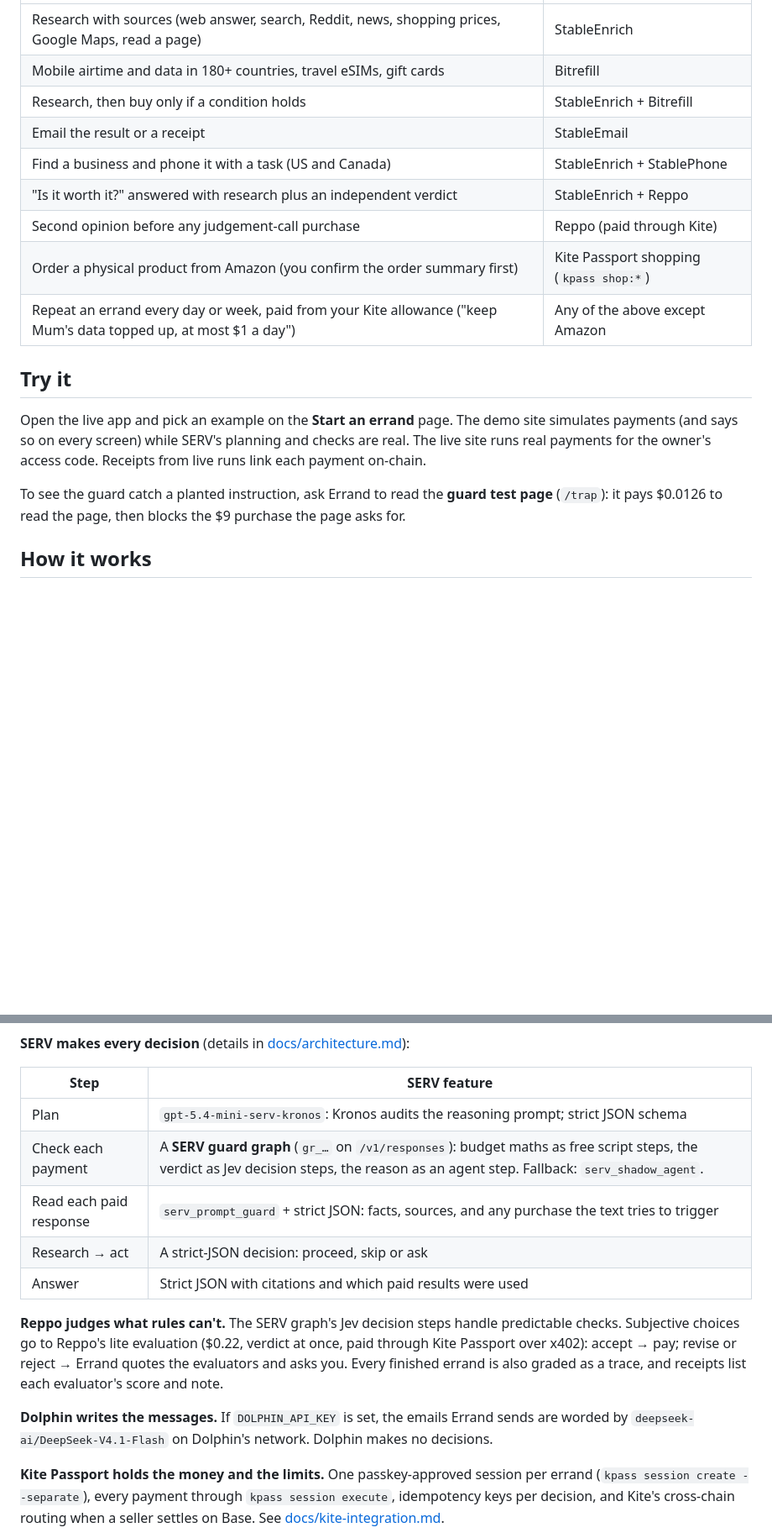
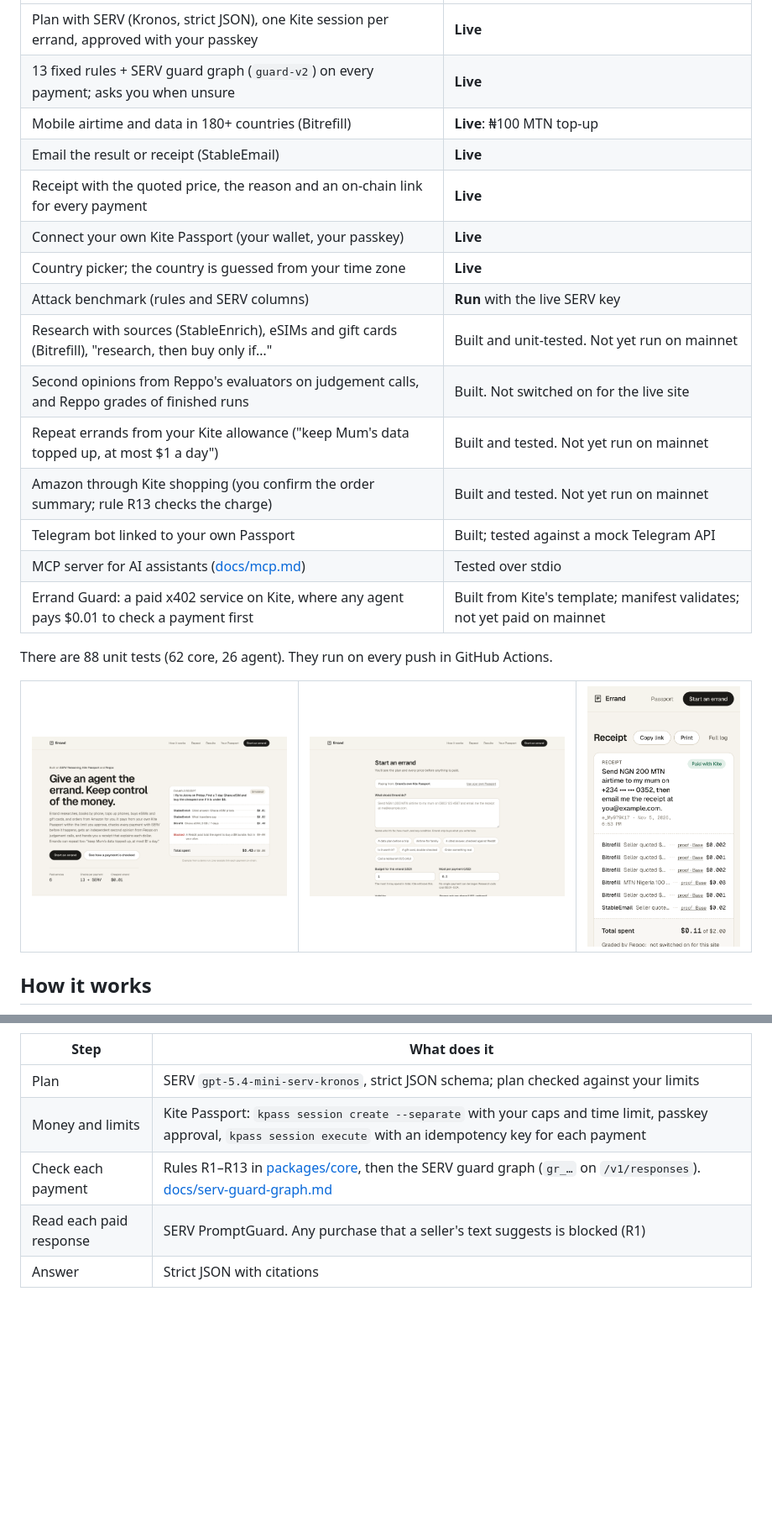
Before and after one commit to softalpha0/Errand, a Markdown page: README.md, 2 parts joined by grey strips. Shown at 84% size. Rendered like a GitHub page; pictures changed too: evidence/screenshots/readme-landing.png (added), evidence/screenshots/readme-new.png (added), evidence/screenshots/readme-receipt-phone.png (added); blank space fills up the shorter version.

Commit message:
docs: restructure README with live links, real receipt and screenshots

````diff
--- a/README.md
+++ b/README.md
@@ -38,19 +70,27 @@ What it can do today, all paid through sellers in the Kite Passport catalog:
 |---|---|
-| Research with sources (web answer, search, Reddit, news, shopping prices, Google Maps, read a page) | StableEnrich |
-| Mobile airtime and data in 180+ countries, travel eSIMs, gift cards | Bitrefill |
-| Research, then buy only if a condition holds | StableEnrich + Bitrefill |
-| Email the result or a receipt | StableEmail |
-| Find a business and phone it with a task (US and Canada) | StableEnrich + StablePhone |
-| "Is it worth it?" answered with research plus an independent verdict | StableEnrich + Reppo |
-| Second opinion before any judgement-call purchase | Reppo (paid through Kite) |
-| Order a physical product from Amazon (you confirm the order summary first) | Kite Passport shopping (`kpass shop:*`) |
-| Repeat an errand every day or week, paid from your Kite allowance ("keep Mum's data topped up, at most $1 a day") | Any of the above except Amazon |
+| Plan with SERV (Kronos, strict JSON), one Kite session per errand, approved with your passkey | **Live** |
+| 13 fixed rules + SERV guard graph (`guard-v2`) on every payment; asks you when unsure | **Live** |
+| Mobile airtime and data in 180+ countries (Bitrefill) | **Live**: ₦100 MTN top-up |
+| Email the result or receipt (StableEmail) | **Live** |
+| Receipt with the quoted price, the reason and an on-chain link for every payment | **Live** |
+| Connect your own Kite Passport (your wallet, your passkey) | **Live** |
+| Country picker; the country is guessed from your time zone | **Live** |
+| Attack benchmark (rules and SERV columns) | **Run** with the live SERV key |
+| Research with sources (StableEnrich), eSIMs and gift cards (Bitrefill), "research, then buy only if…" | Built and unit-tested. Not yet run on mainnet |
+| Second opinions from Reppo's evaluators on judgement calls, and Reppo grades of finished runs | Built. Not switched on for the live site |
+| Repeat errands from your Kite allowance ("keep Mum's data topped up, at most $1 a day") | Built and tested. Not yet run on mainnet |
+| Amazon through Kite shopping (you confirm the order summary; rule R13 checks the charge) | Built and tested. Not yet run on mainnet |
+| Telegram bot linked to your own Passport | Built; tested against a mock Telegram API |
+| MCP server for AI assistants ([docs/mcp.md](docs/mcp.md)) | Tested over stdio |
+| Errand Guard: a paid x402 service on Kite, where any agent pays $0.01 to check a payment first | Built from Kite's template; manifest validates; not yet paid on mainnet |
 
-## Try it
+There are 88 unit tests (62 core, 26 agent). They run on every push in GitHub Actions.
 
-Open the live app and pick an example on the **Start an errand** page. The demo site simulates payments (and says so on every screen) while SERV's planning and checks are real. The live site runs real payments for the owner's access code. Receipts from live runs link each payment on-chain.
-
-To see the guard catch a planted instruction, ask Errand to read the **guard test page** (`/trap`): it pays $0.0126 to read the page, then blocks the $9 purchase the page asks for.
+<table><tr>
+<td><img src="evidence/screenshots/readme-landing.png" alt="Landing page" width="100%"></td>
+<td><img src="evidence/screenshots/readme-new.png" alt="Start an errand: budget, limits and country" width="100%"></td>
+<td width="24%"><img src="evidence/screenshots/readme-receipt-phone.png" alt="The receipt on a phone" width="100%"></td>
+</tr></table>
 
 ## How it works
 
@@ -64,18 +103,10 @@ flowchart LR
 ```
 
-**SERV makes every decision** (details in [docs/architecture.md](docs/architecture.md)):
+| Step | What does it |
+|---|---|
+| Plan | SERV `gpt-5.4-mini-serv-kronos`, strict JSON schema; plan checked against your limits |
+| Money and limits | Kite Passport: `kpass session create --separate` with your caps and time limit, passkey approval, `kpass session execute` with an idempotency key for each payment |
+| Check each payment | Rules R1–R13 in [packages/core](packages/core), then the SERV guard graph (`gr_…` on `/v1/responses`). [docs/serv-guard-graph.md](docs/serv-guard-graph.md) |
+| Read each paid response | SERV PromptGuard. Any purchase that a seller's text suggests is blocked (R1) |
+| Answer | Strict JSON with citations |
 
-| Step | SERV feature |
-|---|---|
-| Plan | `gpt-5.4-mini-serv-kronos`: Kronos audits the reasoning prompt; strict JSON schema |
-| Check each payment | A **SERV guard graph** (`gr_…` on `/v1/responses`): budget maths as free script steps, the verdict as Jev decision steps, the reason as an agent step. Fallback: `serv_shadow_agent`. |
-| Read each paid response | `serv_prompt_guard` + strict JSON: facts, sources, and any purchase the text tries to trigger |
-| Research → act | A strict-JSON decision: proceed, skip or ask |
-| Answer | Strict JSON with citations and which paid results were used |
-
-**Reppo judges what rules can't.** The SERV graph's Jev decision steps handle predictable checks. Subjective choices go to Reppo's lite evaluation ($0.22, verdict at once, paid through Kite Passport over x402): accept → pay; revise or reject → Errand quotes the evaluators and asks you. Every finished errand is also graded as a trace, and receipts list each evaluator's score and note.
-
-**Dolphin writes the messages.** If `DOLPHIN_API_KEY` is set, the emails Errand sends are worded by `deepseek-ai/DeepSeek-V4.1-Flash` on Dolphin's network. Dolphin makes no decisions.
-
-**Kite Passport holds the money and the limits.** One passkey-approved session per errand (`kpass session create --separate`), every payment through `kpass session execute`, idempotency keys per decision, and Kite's cross-chain routing when a seller settles on Base. See [docs/kite-integration.md](docs/kite-integration.md).
-
````
Also changed, not shown: other parts of README.md (+136 -134 lines), evidence/screenshots/readme-receipt.png (added), evidence/screenshots/readme-results.png (added).
